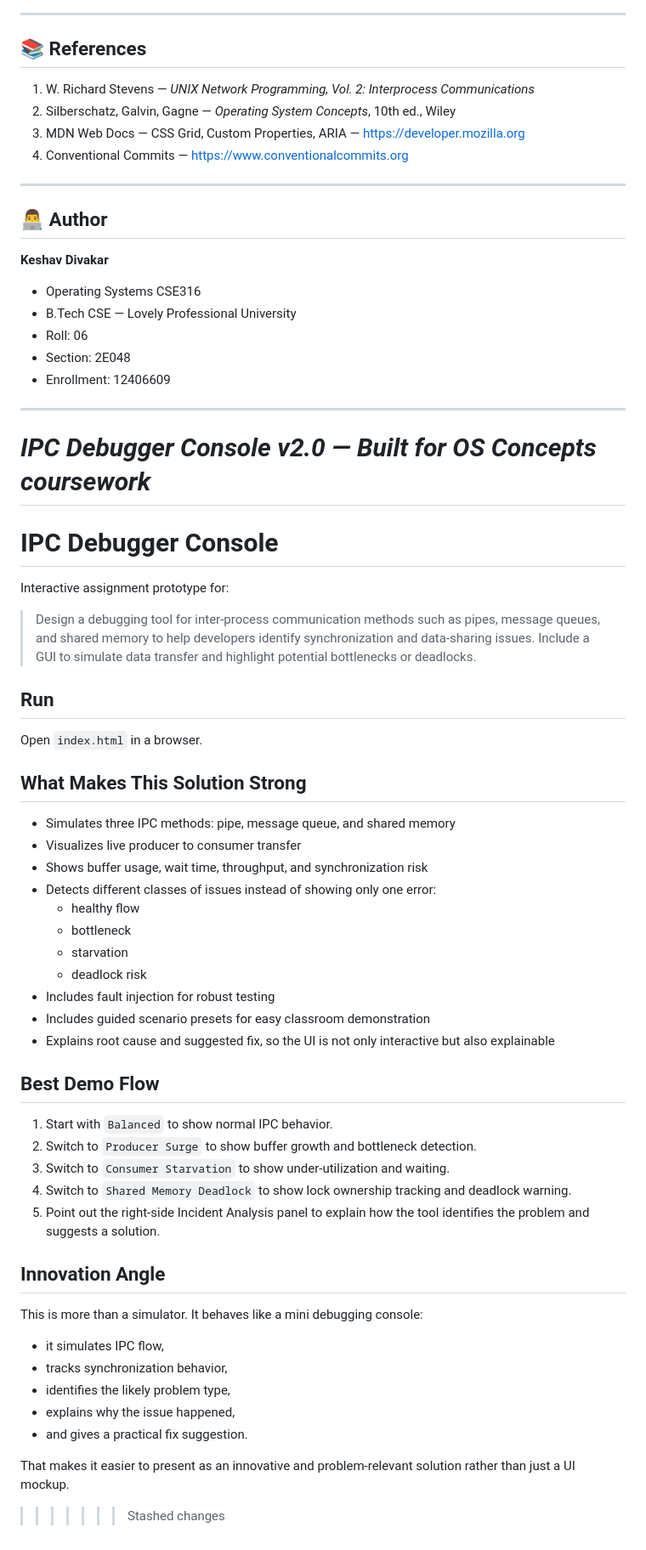
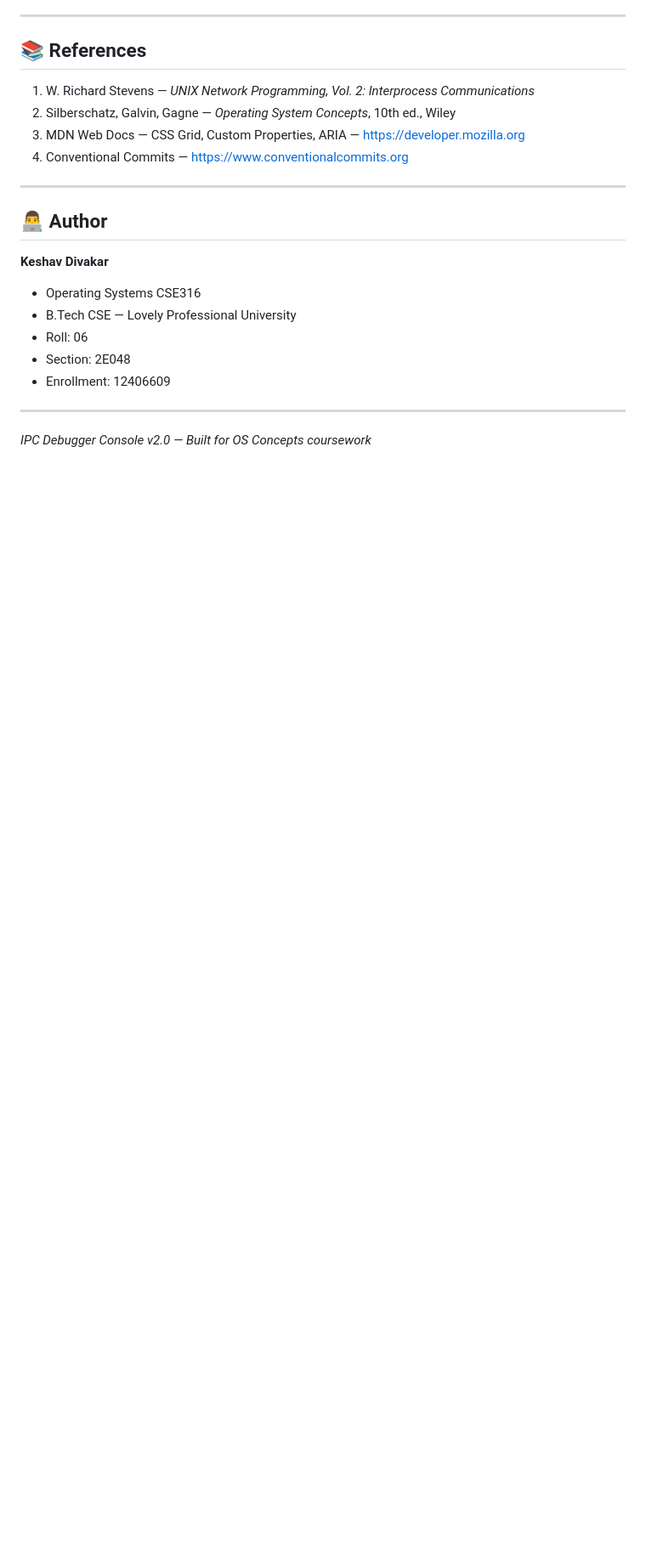
Before and after one commit to kxvdvkr/IPC-Debugger-v2, a Markdown page: README.md, the part around one of its changes. Shown at 85% size. Rendered like a GitHub page; blank space fills up the shorter version.

```diff
--- a/README.md
+++ b/README.md
@@ -258,48 +257,3 @@ Each feature was developed on its own branch and merged into `main` only after m
 ---
 
 *IPC Debugger Console v2.0 — Built for OS Concepts coursework*
-=======
-# IPC Debugger Console
-
-Interactive assignment prototype for:
-
-> Design a debugging tool for inter-process communication methods such as pipes, message queues, and shared memory to help developers identify synchronization and data-sharing issues. Include a GUI to simulate data transfer and highlight potential bottlenecks or deadlocks.
-
-## Run
-
-Open `index.html` in a browser.
-
-## What Makes This Solution Strong
-
-- Simulates three IPC methods: pipe, message queue, and shared memory
-- Visualizes live producer to consumer transfer
-- Shows buffer usage, wait time, throughput, and synchronization risk
-- Detects different classes of issues instead of showing only one error:
-  - healthy flow
-  - bottleneck
-  - starvation
-  - deadlock risk
-- Includes fault injection for robust testing
-- Includes guided scenario presets for easy classroom demonstration
-- Explains root cause and suggested fix, so the UI is not only interactive but also explainable
-
-## Best Demo Flow
-
-1. Start with `Balanced` to show normal IPC behavior.
-2. Switch to `Producer Surge` to show buffer growth and bottleneck detection.
-3. Switch to `Consumer Starvation` to show under-utilization and waiting.
-4. Switch to `Shared Memory Deadlock` to show lock ownership tracking and deadlock warning.
-5. Point out the right-side Incident Analysis panel to explain how the tool identifies the problem and suggests a solution.
-
-## Innovation Angle
-
-This is more than a simulator. It behaves like a mini debugging console:
-
-- it simulates IPC flow,
-- tracks synchronization behavior,
-- identifies the likely problem type,
-- explains why the issue happened,
-- and gives a practical fix suggestion.
-
-That makes it easier to present as an innovative and problem-relevant solution rather than just a UI mockup.
->>>>>>> Stashed changes
```
Also changed, not shown: other parts of README.md (+1 -2 lines).
